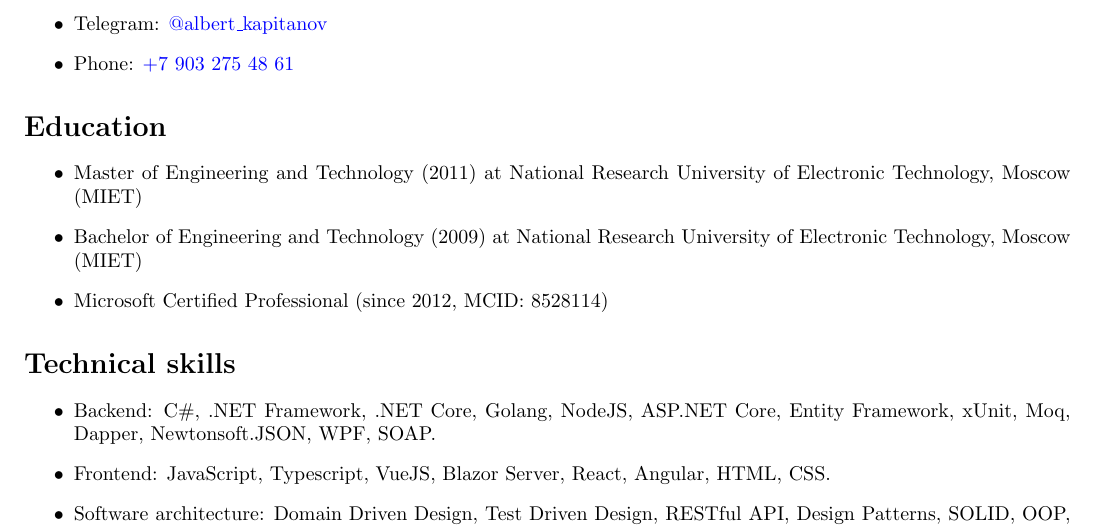
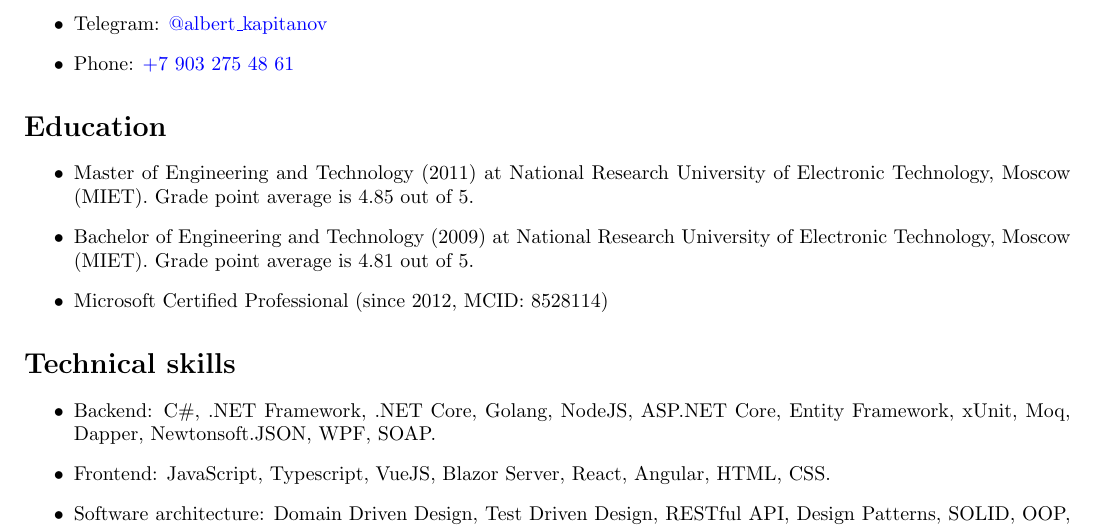
Before and after one commit to kapitanov/cv, a LaTeX document (excerpt.tex): part of page 1 of 4, cut so that both start at the same text. Compiled offline with pdfLaTeX.

Commit message:
Added GPAs

```diff
--- a/excerpt.tex
+++ b/excerpt.tex
@@ -40,11 +40,11 @@ Primary programming language and platform are C\#/.NET (Core). Also has notable
 \begin{itemize}
     \item {
         Master of Engineering and Technology (2011) at National Research University of
-Electronic Technology, Moscow (MIET)
+Electronic Technology, Moscow (MIET). Grade point average is 4.85 out of 5.
     }
     \item {
         Bachelor of Engineering and Technology (2009) at National Research University of
-Electronic Technology, Moscow (MIET)
+Electronic Technology, Moscow (MIET). Grade point average is 4.81 out of 5.
     }
     \item {
         Microsoft Certified Professional (since 2012, MCID: 8528114)
```
